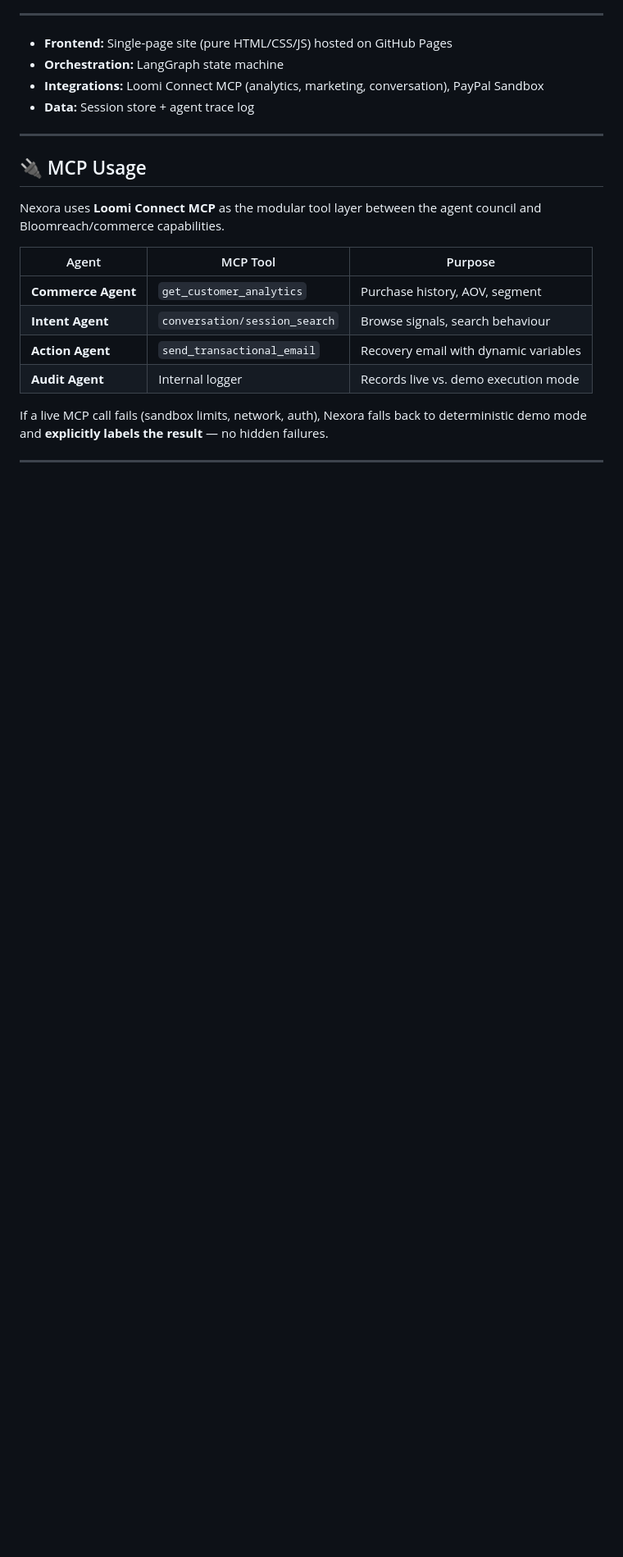
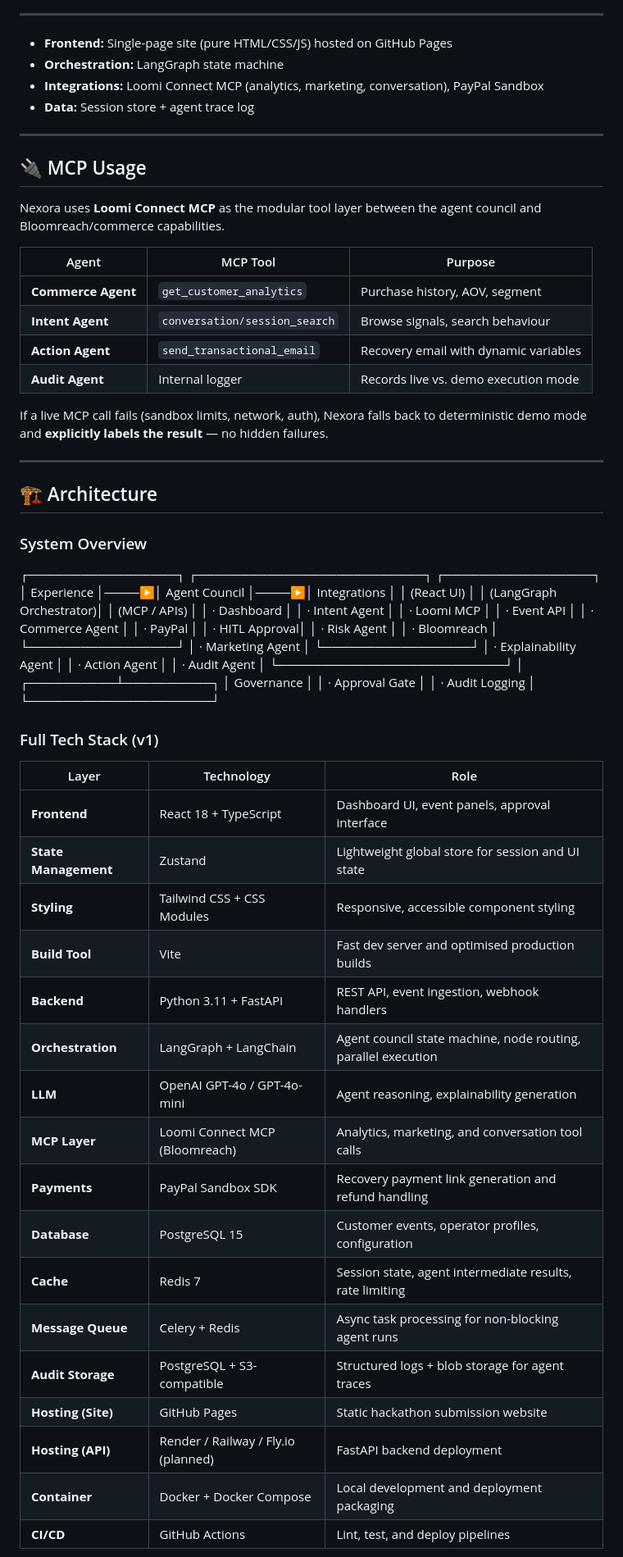
Before and after one commit to sushilsayshello/nexora-agentic-ai, a Markdown page: README.md, the part around one of its changes. Shown at 82% size. GitHub-like rendering; blank space fills up the shorter version.

```diff
--- a/README.md
+++ b/README.md
@@ -52,3 +52,47 @@ If a live MCP call fails (sandbox limits, network, auth), Nexora falls back to d
 
 ---
 
+## 🏗️ Architecture
+
+### System Overview
+┌─────────────────┐     ┌──────────────────────────┐     ┌─────────────────┐
+│  Experience     │────▶│      Agent Council       │────▶│  Integrations   │
+│  (React UI)     │     │  (LangGraph Orchestrator)│     │  (MCP / APIs)   │
+│  · Dashboard    │     │  · Intent Agent          │     │  · Loomi MCP    │
+│  · Event API    │     │  · Commerce Agent        │     │  · PayPal       │
+│  · HITL Approval│     │  · Risk Agent            │     │  · Bloomreach   │
+└─────────────────┘     │  · Marketing Agent       │     └─────────────────┘
+│  · Explainability Agent    │
+│  · Action Agent            │
+│  · Audit Agent             │
+└──────────────────────────┘
+│
+┌──────────┴──────────┐
+│     Governance      │
+│  · Approval Gate    │
+│  · Audit Logging    │
+└─────────────────────┘
+
+
+### Full Tech Stack (v1)
+
+| Layer | Technology | Role |
+|-------|------------|------|
+| **Frontend** | React 18 + TypeScript | Dashboard UI, event panels, approval interface |
+| **State Management** | Zustand | Lightweight global store for session and UI state |
+| **Styling** | Tailwind CSS + CSS Modules | Responsive, accessible component styling |
+| **Build Tool** | Vite | Fast dev server and optimised production builds |
+| **Backend** | Python 3.11 + FastAPI | REST API, event ingestion, webhook handlers |
+| **Orchestration** | LangGraph + LangChain | Agent council state machine, node routing, parallel execution |
+| **LLM** | OpenAI GPT-4o / GPT-4o-mini | Agent reasoning, explainability generation |
+| **MCP Layer** | Loomi Connect MCP (Bloomreach) | Analytics, marketing, and conversation tool calls |
+| **Payments** | PayPal Sandbox SDK | Recovery payment link generation and refund handling |
+| **Database** | PostgreSQL 15 | Customer events, operator profiles, configuration |
+| **Cache** | Redis 7 | Session state, agent intermediate results, rate limiting |
+| **Message Queue** | Celery + Redis | Async task processing for non-blocking agent runs |
+| **Audit Storage** | PostgreSQL + S3-compatible | Structured logs + blob storage for agent traces |
+| **Hosting (Site)** | GitHub Pages | Static hackathon submission website |
+| **Hosting (API)** | Render / Railway / Fly.io (planned) | FastAPI backend deployment |
+| **Container** | Docker + Docker Compose | Local development and deployment packaging |
+| **CI/CD** | GitHub Actions | Lint, test, and deploy pipelines |
+
```
Also changed, not shown: other parts of README.md (+42 -0 lines).
